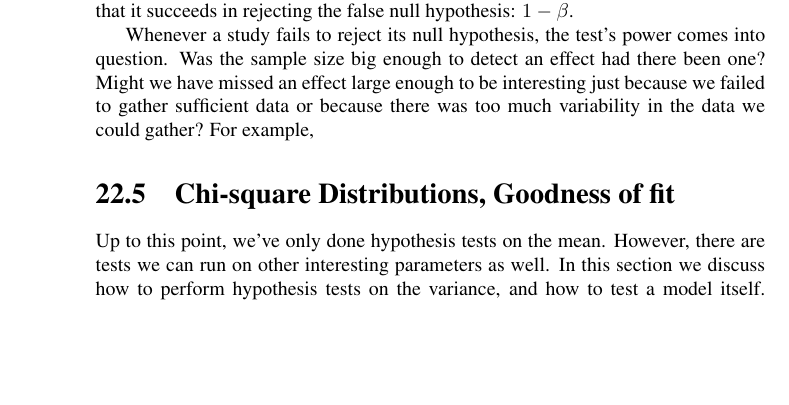
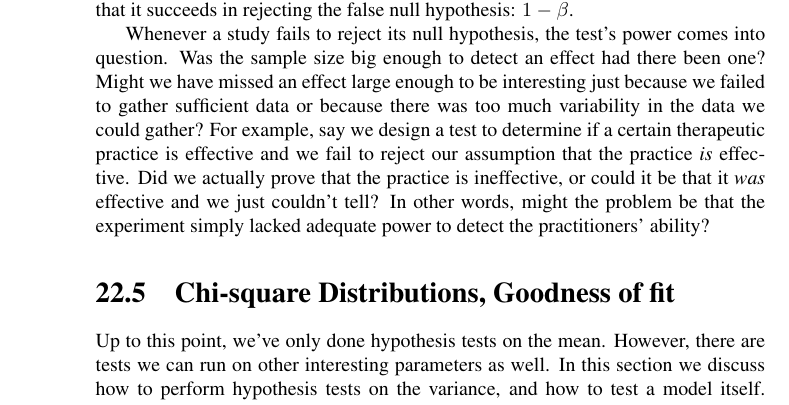
Before and after one commit to anttsou/probability, a LaTeX thesis (AnthoneyRoss.tex, which reads chap_hypothesistesting2.tex): part of page 23 of 37, cut so that both start at the same text, the shorter picture padded with empty space. Compiled offline with LaTeX, dvips and Ghostscript.

Commit message:
Finished Power section

```diff
--- a/chap_hypothesistesting2.tex
+++ b/chap_hypothesistesting2.tex
@@ -488,7 +488,7 @@ Just for fun, what's the Type I error rate in the case where the threshold is a
 
 When the null hypothesis actually \emph{is} false, we want our test to be strong enough to reject it. Therefore, we'd like to know how likely we are to succeed. The \textbf{power} of the test gives us a way to think about that. The power of a test is the probability that it correctly rejects a false null hypothesis, so, when the power is high, we can be confident that we've looked hard enough. We know that $\beta$ is the probability that a test fails to reject a false null hypothesis, so the power of the test is the probability that it succeeds in rejecting the false null hypothesis: $1 - \beta$.
 
-Whenever a study fails to reject its null hypothesis, the test's power comes into question. Was the sample size big enough to detect an effect had there been one? Might we have missed an effect large enough to be interesting just because we failed to gather sufficient data or because there was too much variability in the data we could gather? For example,
+Whenever a study fails to reject its null hypothesis, the test's power comes into question. Was the sample size big enough to detect an effect had there been one? Might we have missed an effect large enough to be interesting just because we failed to gather sufficient data or because there was too much variability in the data we could gather? For example, say we design a test to determine if a certain therapeutic practice is effective and we fail to reject our assumption that the practice \emph{is} effective. Did we actually prove that the practice is ineffective, or could it be that it \emph{was} effective and we just couldn't tell? In other words, might the problem be that the experiment simply lacked adequate power to detect the practitioners' ability?
 
 %%%%%%%%%%%%%%%%%%%%%%%%%%%%%%%%%%%%%%%%%%%%%%%%%%%%%%%%%%%%%%%%%%%%%%%%%%%%%%%%%%%%%%%%%%%%%%%%%%%%%%%%%%%%%%%%%%%%%%%%%%%%%%
 \section{Chi-square Distributions, Goodness of fit} \label{sec:ChiSquare}
```
Also changed, not shown: AnthoneyRoss.pdf, 2 other files.
